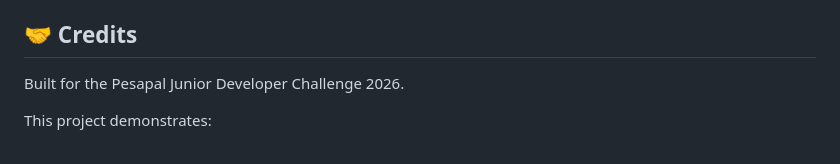
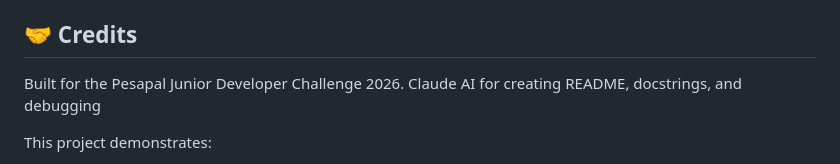
Before and after one commit to jbdura/settlement-project, a Markdown page: README.md, the part around the change. GitHub-like rendering.

Commit message:
Add credits for Claude AI in README

```diff
--- a/README.md
+++ b/README.md
@@ -378,6 +378,7 @@ INSERT INTO transactions (id, merchant_id, amount, currency, status) VALUES (3,
 ## 🤝 Credits
 
 Built for the Pesapal Junior Developer Challenge 2026.
+Claude AI for creating README, docstrings, and debugging
 
 This project demonstrates:
 - Systems programming (building a database from scratch)
```
